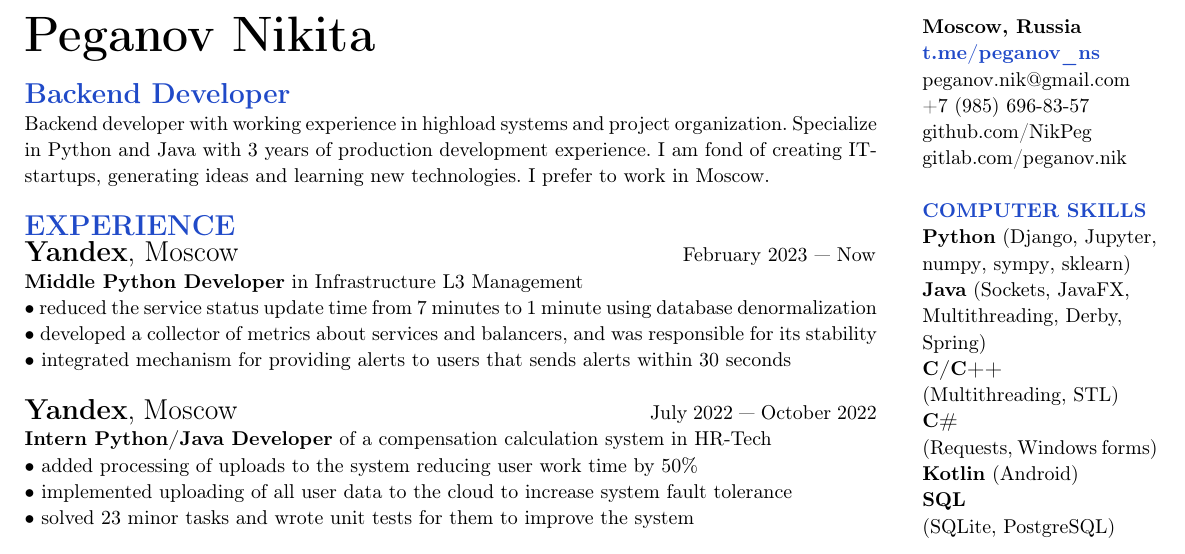
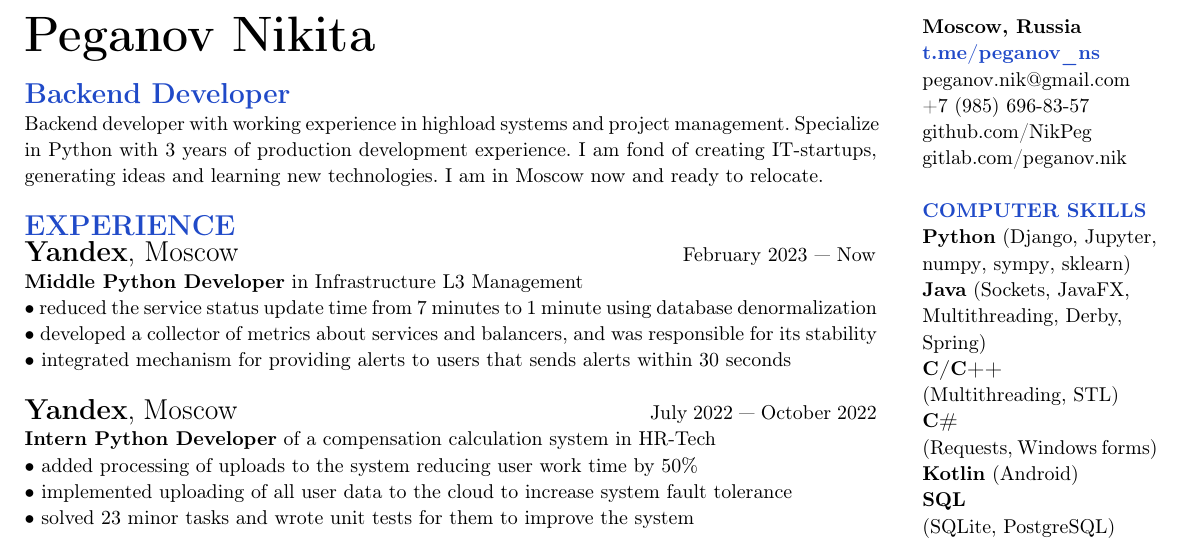
Before and after one commit to NikPeg/nikpeg.github.io, a LaTeX document (docs/резюме.tex): part of page 2 of 2, cut so that both start at the same text. Compiled offline with pdfLaTeX.

Commit message:
add relocate info

```diff
--- a/docs/резюме.tex
+++ b/docs/резюме.tex
@@ -26,7 +26,7 @@
 \noindent\textbf{\Huge{Peganov Nikita}}\\
 \end{spacing}
 \noindent\textcolor[rgb]{0.1255,0.2902,0.7843}{\textbf{\Large{Backend Developer}}}\\
-Backend developer with working experience in highload systems and project organization. Specialize in Python and Java with 3 years of production development experience. I am fond of creating IT-startups, generating ideas and learning new technologies. I prefer to work in Moscow.\\
+Backend developer with working experience in highload systems and project management. Specialize in Python with 3 years of production development experience. I am fond of creating IT-startups, generating ideas and learning new technologies. I am in Moscow now and ready to relocate.\\
 \\
 \noindent\textcolor[rgb]{0.1255,0.2902,0.7843}{\textbf{\Large{EXPERIENCE}}}\\
 \begin{Large}
@@ -42,7 +42,7 @@ Backend developer with working experience in highload systems and project organi
 \textbf{Yandex}, Moscow
 \end{Large}
 \hspace{200pt}July 2022 — October 2022\\
-\textbf{Intern Python/Java Developer} of \href{https://yandex.cloud/ru/isv/hrtech}{a compensation calculation system in HR-Tech}\\
+\textbf{Intern Python Developer} of \href{https://yandex.cloud/ru/isv/hrtech}{a compensation calculation system in HR-Tech}\\
 • added processing of uploads to the system reducing user work time by 50\%\\
 • implemented uploading of all user data to the cloud to increase system fault tolerance\\
 • solved 23 minor tasks and wrote unit tests for them to improve the system\\
```
Also changed, not shown: docs/CV.pdf.
